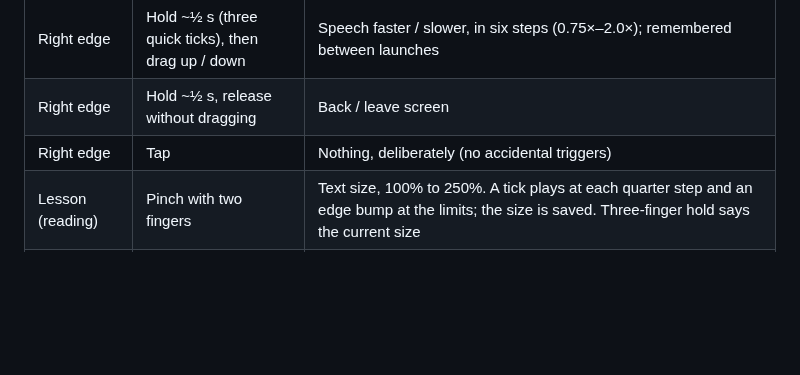
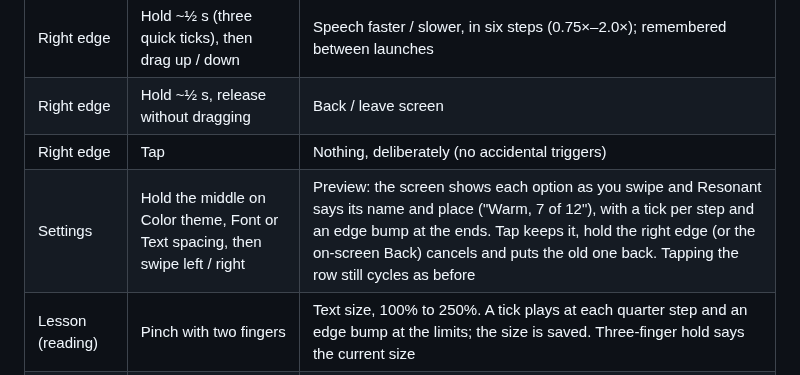
Before and after one commit to alekslime/Resonant-AI, a Markdown page: README.md, the part around the change. GitHub-like rendering; blank space fills up the shorter version.

Commit message:
docs: Settings preview

```diff
--- a/README.md
+++ b/README.md
@@ -220,6 +220,7 @@ Almost the same on every screen (the two swipe rows below differ by screen, as n
 | Right edge | Hold ~½ s (three quick ticks), then drag up / down | Speech faster / slower, in six steps (0.75×–2.0×); remembered between launches |
 | Right edge | Hold ~½ s, release without dragging | Back / leave screen |
 | Right edge | Tap | Nothing, deliberately (no accidental triggers) |
+| Settings | Hold the middle on Color theme, Font or Text spacing, then swipe left / right | Preview: the screen shows each option as you swipe and Resonant says its name and place ("Warm, 7 of 12"), with a tick per step and an edge bump at the ends. Tap keeps it, hold the right edge (or the on-screen Back) cancels and puts the old one back. Tapping the row still cycles as before |
 | Lesson (reading) | Pinch with two fingers | Text size, 100% to 250%. A tick plays at each quarter step and an edge bump at the limits; the size is saved. Three-finger hold says the current size |
 | Anywhere | Four fingers dragged left | Rewind, 5 s per step with a tick for each, applied when you lift. With TalkBack: the "Rewind 10 seconds" action |
 | Anywhere | Three-finger tap | Repeat the current unit |
```
Also changed, not shown: ROADMAP.md (+1 -0 lines).
